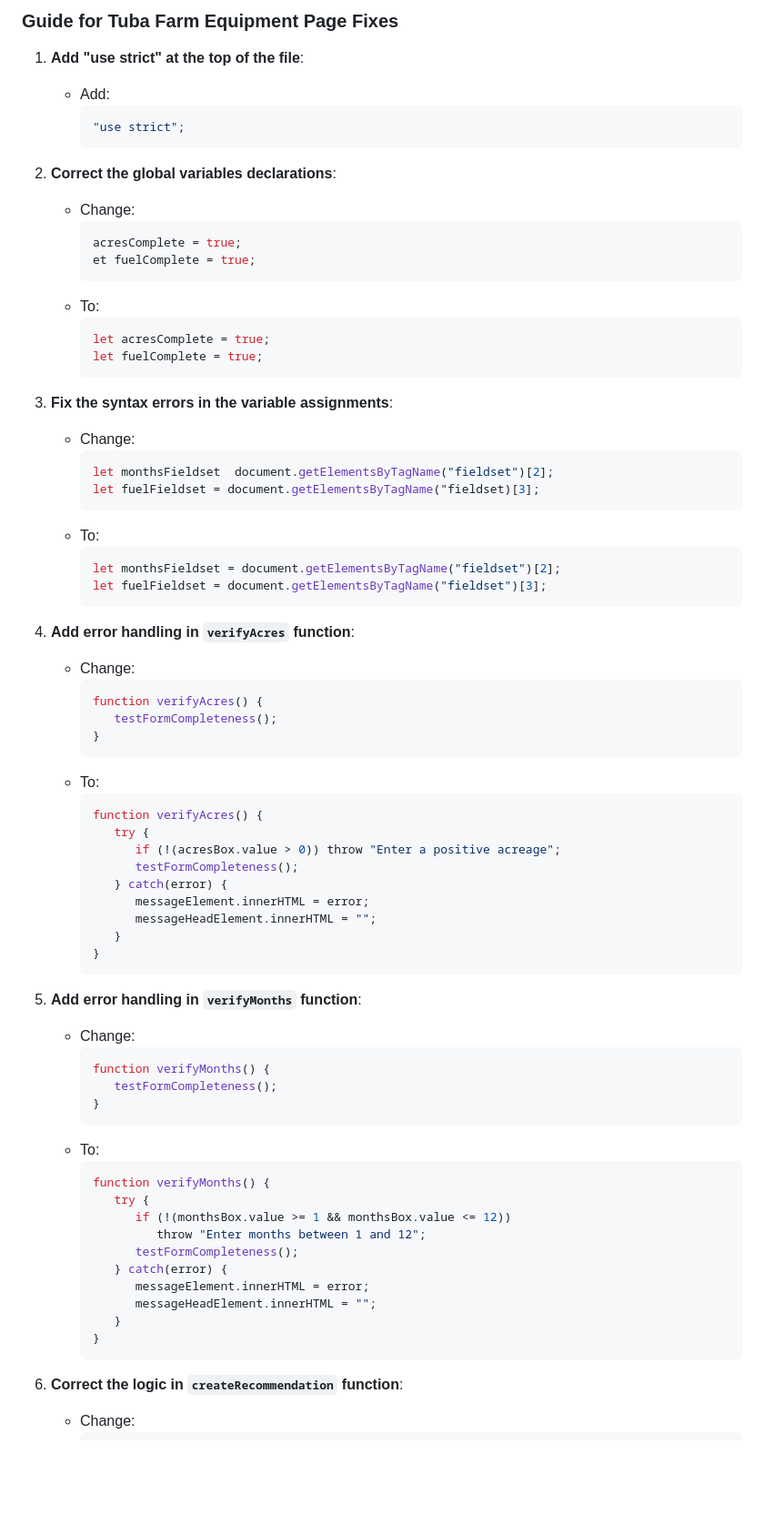
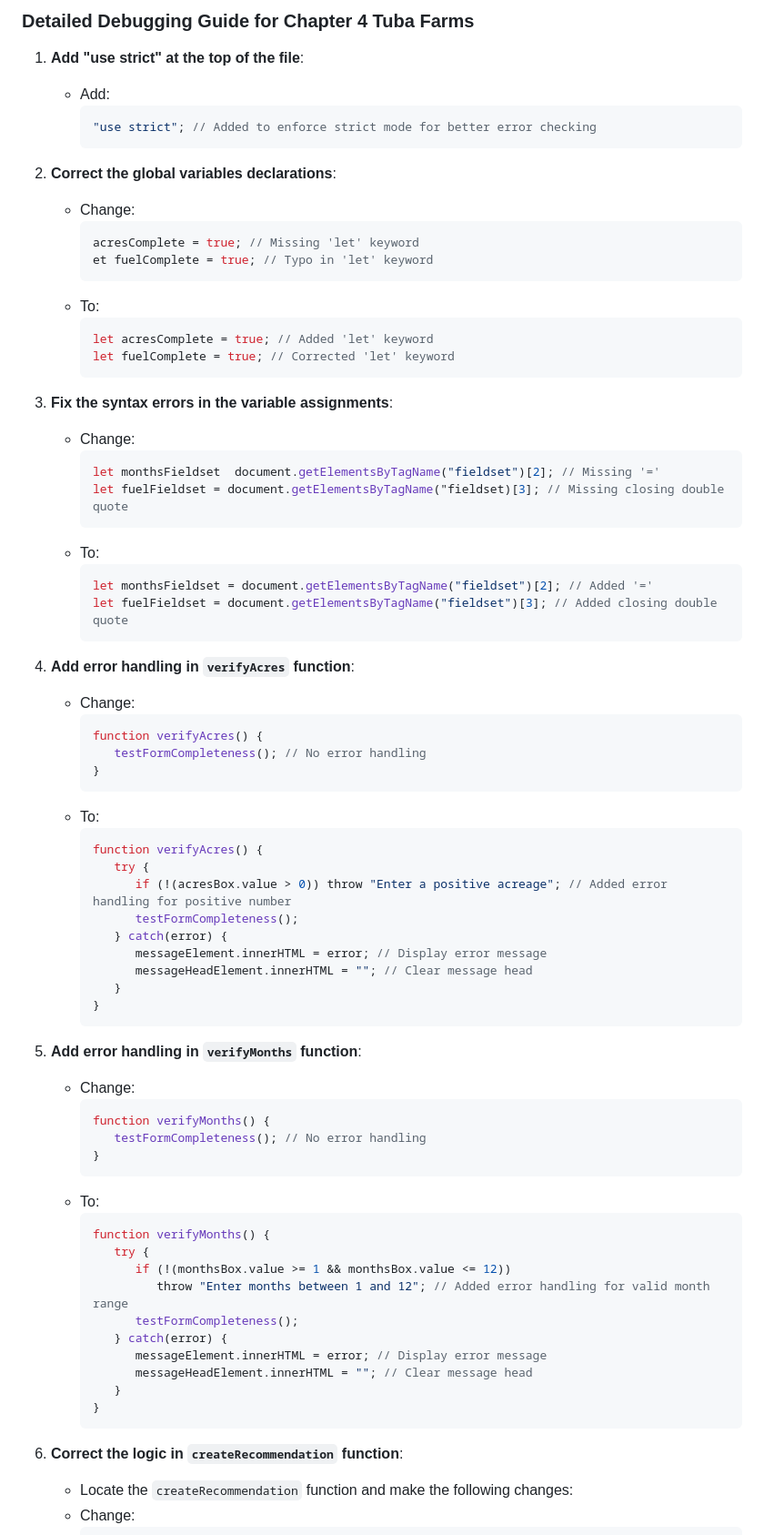
Before and after one commit to shafferma08/chapter4-debugging-guide, a Markdown page: README.md, the part around the change printed below. Shown: that part at 91% size. GitHub-like rendering; blank space fills up the shorter version.

````diff
--- a/README.md
+++ b/README.md
@@ -1,51 +1,51 @@
-### Guide for Tuba Farm Equipment Page Fixes
+### Detailed Debugging Guide for Chapter 4 Tuba Farms
 
 1. **Add "use strict" at the top of the file**:
    - Add:
      ```javascript
-     "use strict";
+     "use strict"; // Added to enforce strict mode for better error checking
      ```
 
 2. **Correct the global variables declarations**:
    - Change:
      ```javascript
-     acresComplete = true;
-     et fuelComplete = true;
+     acresComplete = true; // Missing 'let' keyword
+     et fuelComplete = true; // Typo in 'let' keyword
      ```
    - To:
      ```javascript
-     let acresComplete = true;
-     let fuelComplete = true;
+     let acresComplete = true; // Added 'let' keyword
+     let fuelComplete = true; // Corrected 'let' keyword
      ```
 
 3. **Fix the syntax errors in the variable assignments**:
    - Change:
      ```javascript
-     let monthsFieldset  document.getElementsByTagName("fieldset")[2];
-     let fuelFieldset = document.getElementsByTagName("fieldset)[3];
+     let monthsFieldset  document.getElementsByTagName("fieldset")[2]; // Missing '='
+     let fuelFieldset = document.getElementsByTagName("fieldset)[3]; // Missing closing double quote
      ```
    - To:
      ```javascript
-     let monthsFieldset = document.getElementsByTagName("fieldset")[2];
-     let fuelFieldset = document.getElementsByTagName("fieldset")[3];
+     let monthsFieldset = document.getElementsByTagName("fieldset")[2]; // Added '='
+     let fuelFieldset = document.getElementsByTagName("fieldset")[3]; // Added closing double quote
      ```
 
 4. **Add error handling in `verifyAcres` function**:
    - Change:
      ```javascript
      function verifyAcres() {
-        testFormCompleteness();
+        testFormCompleteness(); // No error handling
      }
      ```
    - To:
      ```javascript
      function verifyAcres() {
         try {
-           if (!(acresBox.value > 0)) throw "Enter a positive acreage";
+           if (!(acresBox.value > 0)) throw "Enter a positive acreage"; // Added error handling for positive number
            testFormCompleteness();
         } catch(error) {
-           messageElement.innerHTML = error;
-           messageHeadElement.innerHTML = "";
+           messageElement.innerHTML = error; // Display error message
+           messageHeadElement.innerHTML = ""; // Clear message head
         }
      }
      ```
@@ -54,7 +54,7 @@
    - Change:
      ```javascript
      function verifyMonths() {
-        testFormCompleteness();
+        testFormCompleteness(); // No error handling
      }
      ```
    - To:
@@ -62,16 +62,17 @@
      function verifyMonths() {
         try {
            if (!(monthsBox.value >= 1 && monthsBox.value <= 12))
-              throw "Enter months between 1 and 12";
+              throw "Enter months between 1 and 12"; // Added error handling for valid month range
            testFormCompleteness();
         } catch(error) {
-           messageElement.innerHTML = error;
-           messageHeadElement.innerHTML = "";
+           messageElement.innerHTML = error; // Display error message
+           messageHeadElement.innerHTML = ""; // Clear message head
         }
      }
      ```
 
 6. **Correct the logic in `createRecommendation` function**:
+   - Locate the `createRecommendation` function and make the following changes:
    - Change:
      ```javascript
      if (acresBox.value >= 5000) { // 5000 acres or less, no crop test needed
````
Also changed, not shown: other parts of README.md (+8 -44 lines).
